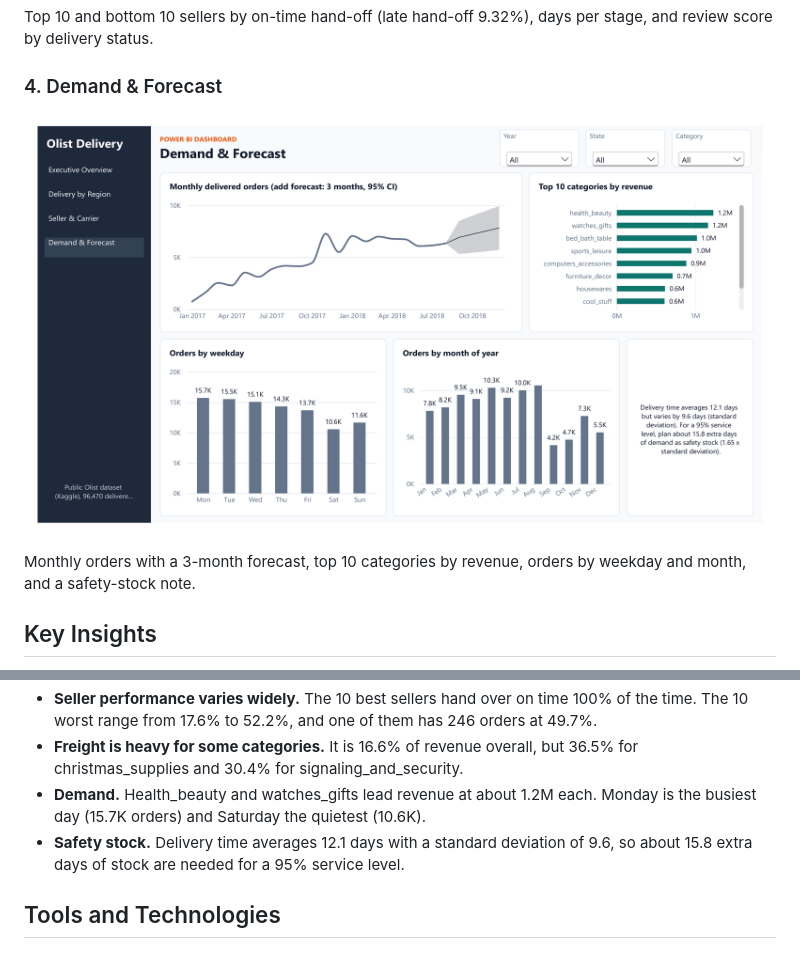
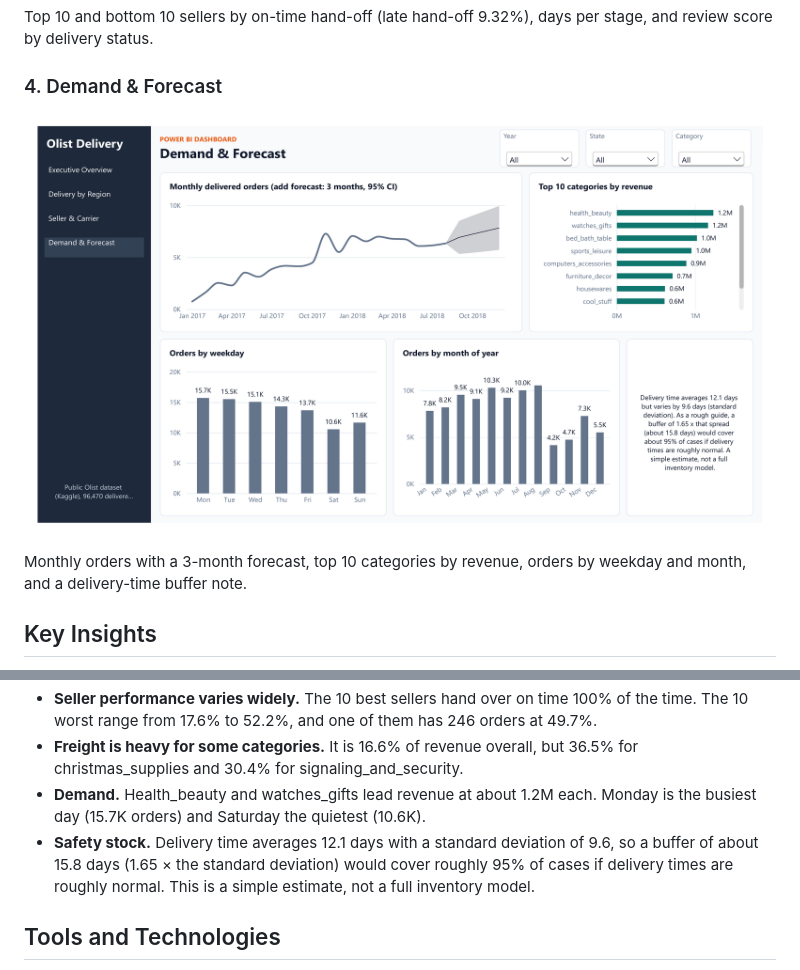
Before and after one commit to mohdaref12345-hash/olist-delivery-seller-analytics, a Markdown page: README.md, 2 parts joined by grey strips. Drawn GitHub-style; pictures changed too: images/04_Demand_and_Forecast.png.

Commit message:
Reword delivery-time buffer note; refresh PDF, page-4 image and .pbix

```diff
--- a/README.md
+++ b/README.md
@@ -68,7 +68,7 @@ Top 10 and bottom 10 sellers by on-time hand-off (late hand-off 9.32%), days per
 ### 4. Demand & Forecast
 <a href="images/04_Demand_and_Forecast.png"><img src="images/04_Demand_and_Forecast.png" alt="Demand and Forecast" width="100%"></a>
 
-Monthly orders with a 3-month forecast, top 10 categories by revenue, orders by weekday and month, and a safety-stock note.
+Monthly orders with a 3-month forecast, top 10 categories by revenue, orders by weekday and month, and a delivery-time buffer note.
 
 ## Key Insights
 
@@ -78,7 +78,7 @@ Monthly orders with a 3-month forecast, top 10 categories by revenue, orders by
 - **Seller performance varies widely.** The 10 best sellers hand over on time 100% of the time. The 10 worst range from 17.6% to 52.2%, and one of them has 246 orders at 49.7%.
 - **Freight is heavy for some categories.** It is 16.6% of revenue overall, but 36.5% for christmas_supplies and 30.4% for signaling_and_security.
 - **Demand.** Health_beauty and watches_gifts lead revenue at about 1.2M each. Monday is the busiest day (15.7K orders) and Saturday the quietest (10.6K).
-- **Safety stock.** Delivery time averages 12.1 days with a standard deviation of 9.6, so about 15.8 extra days of stock are needed for a 95% service level.
+- **Safety stock.** Delivery time averages 12.1 days with a standard deviation of 9.6, so a buffer of about 15.8 days (1.65 × the standard deviation) would cover roughly 95% of cases if delivery times are roughly normal. This is a simple estimate, not a full inventory model.
 
 ## Tools and Technologies
 
```
Also changed, not shown: 5 other files.
